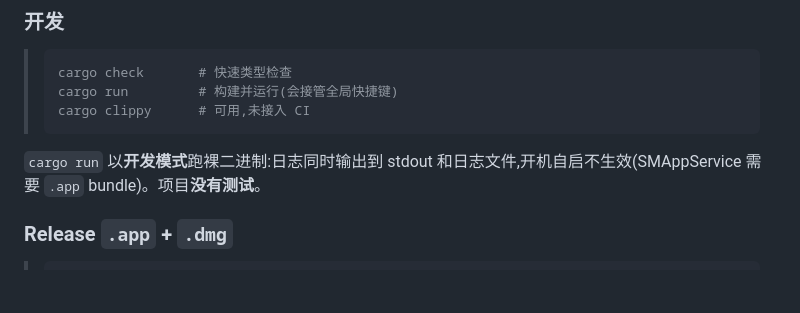
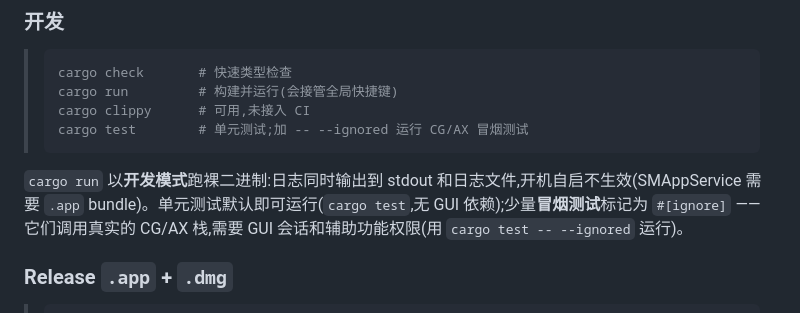
Before and after one commit to eacryo/oh-my-tab, a Markdown page: README-ZH.md, the part around one of its changes. GitHub-like rendering; blank space fills up the shorter version.

````diff
--- a/README-ZH.md
+++ b/README-ZH.md
@@ -118,9 +117,10 @@
 > cargo check       # 快速类型检查
 > cargo run         # 构建并运行(会接管全局快捷键)
 > cargo clippy      # 可用,未接入 CI
+> cargo test        # 单元测试;加 -- --ignored 运行 CG/AX 冒烟测试
 > ```
 
-`cargo run` 以**开发模式**跑裸二进制:日志同时输出到 stdout 和日志文件,开机自启不生效(SMAppService 需要 `.app` bundle)。项目**没有测试**。
+`cargo run` 以**开发模式**跑裸二进制:日志同时输出到 stdout 和日志文件,开机自启不生效(SMAppService 需要 `.app` bundle)。单元测试默认即可运行(`cargo test`,无 GUI 依赖);少量**冒烟测试**标记为 `#[ignore]` —— 它们调用真实的 CG/AX 栈,需要 GUI 会话和辅助功能权限(用 `cargo test -- --ignored` 运行)。
 
 ### Release `.app` + `.dmg`
 
````
Also changed, not shown: other parts of README-ZH.md (+7 -4 lines), README.md (+6 -1 lines).
